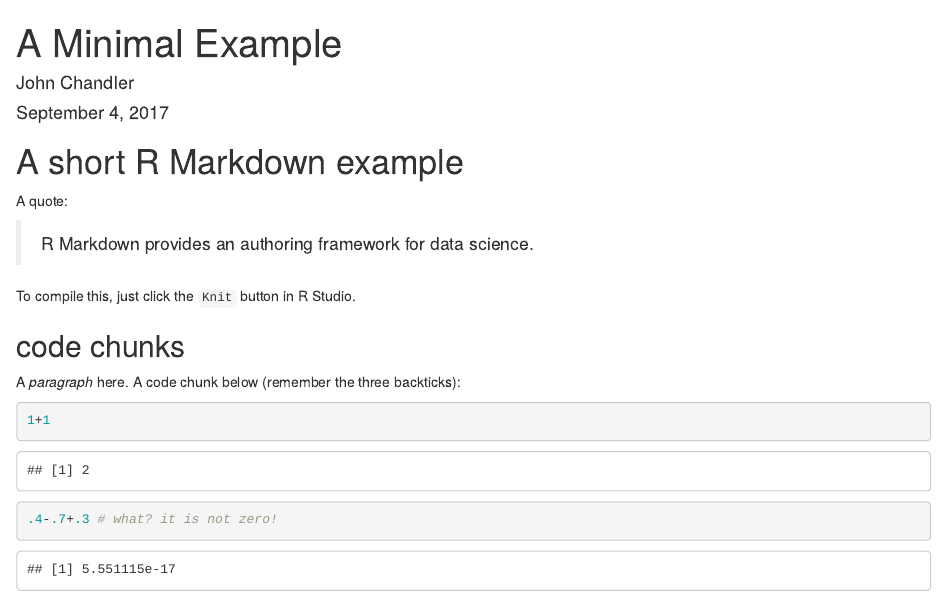
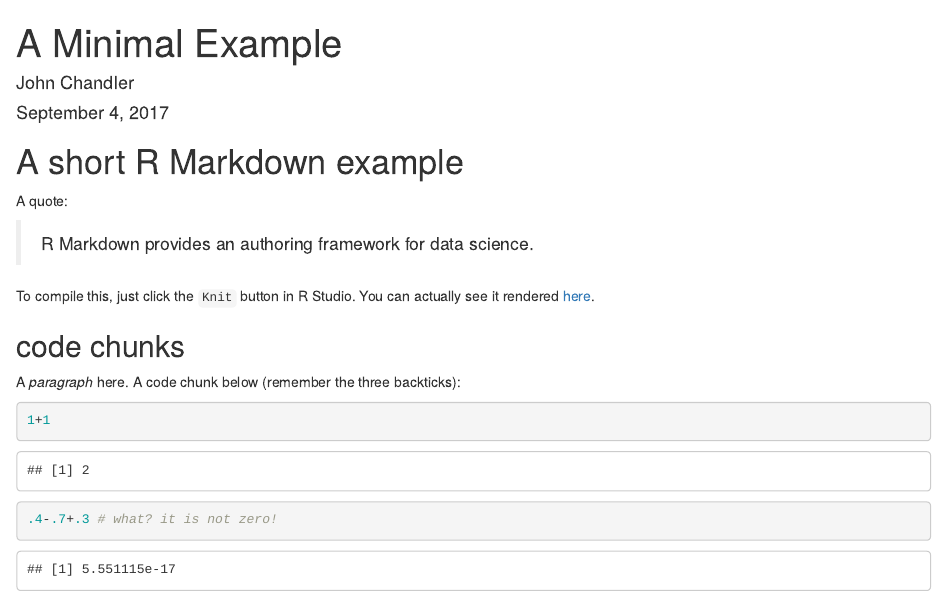
Before and after one commit to Guedem/first-class, an R Markdown document (R Markdown Example.Rmd): the page in a window 1100 px wide, from its top. Rendered offline with R 4.5, knitr and Pandoc, with nearby package versions; code that draws random numbers runs with fixed seeds of ours.

Commit message:
Added link.

```diff
--- a/R Markdown Example.Rmd
+++ b/R Markdown Example.Rmd
@@ -17,6 +17,7 @@ A quote:
 > R Markdown provides an authoring framework for data science.
 
 To compile this, just click the `Knit` button in R Studio.
+You can actually see it rendered [here](https://github.com/37chandler/ada-first-class/blob/master/R%20Markdown%20Example.Rmd).
 
 ## code chunks
 
```
